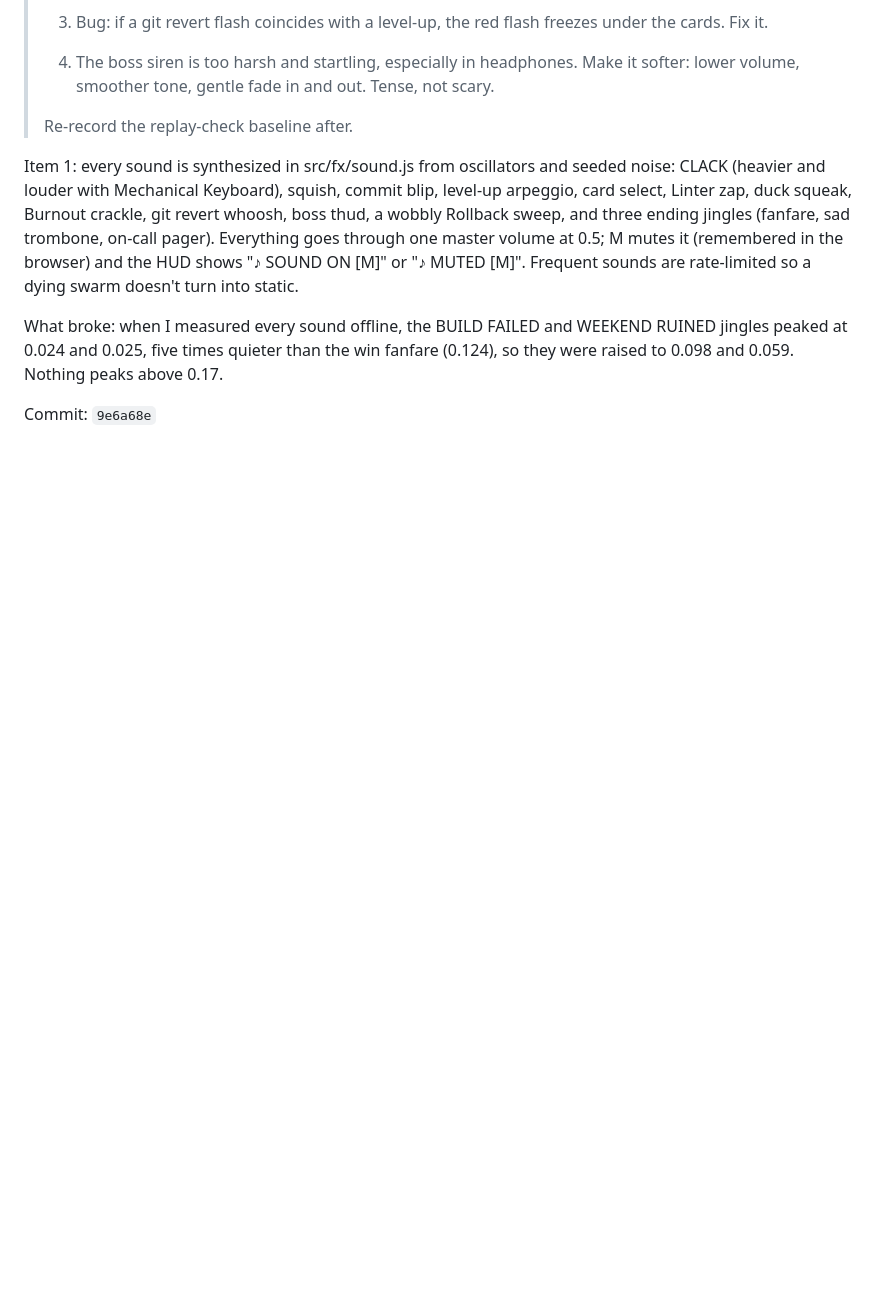
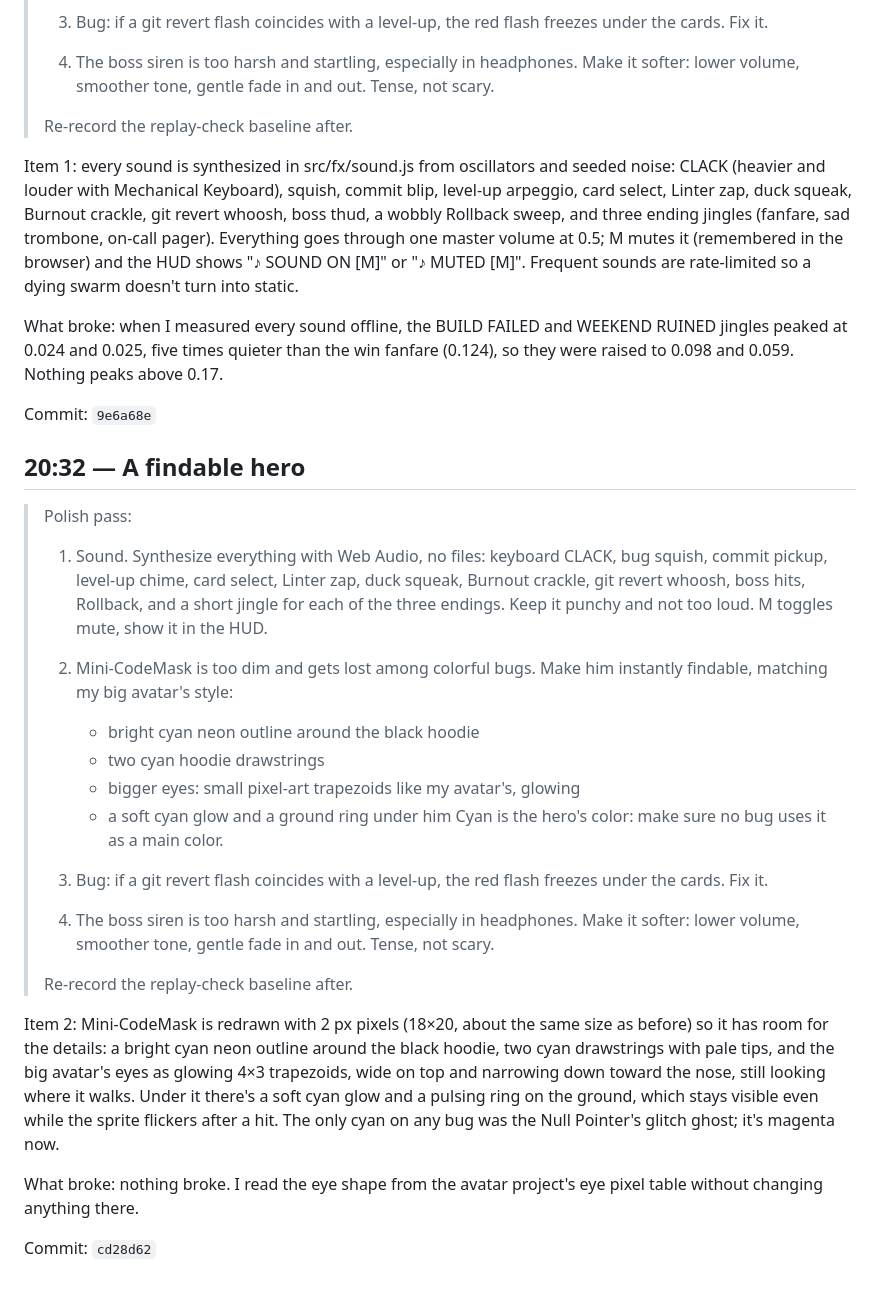
Before and after one commit to codemaskdev/bug-survivor, a Markdown page: DEVLOG.md, the part around the change. GitHub-like rendering; blank space fills up the shorter version.

Commit message:
docs: devlog for cd28d62
Co-Authored-By: Claude Opus 5.5 (1M context) <noreply@anthropic.com>

```diff
--- a/DEVLOG.md
+++ b/DEVLOG.md
@@ -581,3 +581,36 @@ Item 1: every sound is synthesized in src/fx/sound.js from oscillators and seede
 What broke: when I measured every sound offline, the BUILD FAILED and WEEKEND RUINED jingles peaked at 0.024 and 0.025, five times quieter than the win fanfare (0.124), so they were raised to 0.098 and 0.059. Nothing peaks above 0.17.
 
 Commit: `9e6a68e`
+
+## 20:32 — A findable hero
+
+> Polish pass:
+>
+> 1. Sound. Synthesize everything with Web Audio, no files: keyboard
+>    CLACK, bug squish, commit pickup, level-up chime, card select,
+>    Linter zap, duck squeak, Burnout crackle, git revert whoosh, boss
+>    hits, Rollback, and a short jingle for each of the three endings.
+>    Keep it punchy and not too loud. M toggles mute, show it in the HUD.
+>
+> 2. Mini-CodeMask is too dim and gets lost among colorful bugs. Make
+>    him instantly findable, matching my big avatar's style:
+>    - bright cyan neon outline around the black hoodie
+>    - two cyan hoodie drawstrings
+>    - bigger eyes: small pixel-art trapezoids like my avatar's, glowing
+>    - a soft cyan glow and a ground ring under him
+>    Cyan is the hero's color: make sure no bug uses it as a main color.
+>
+> 3. Bug: if a git revert flash coincides with a level-up, the red flash
+>    freezes under the cards. Fix it.
+>
+> 4. The boss siren is too harsh and startling, especially in
+>    headphones. Make it softer: lower volume, smoother tone, gentle
+>    fade in and out. Tense, not scary.
+>
+> Re-record the replay-check baseline after.
+
+Item 2: Mini-CodeMask is redrawn with 2 px pixels (18×20, about the same size as before) so it has room for the details: a bright cyan neon outline around the black hoodie, two cyan drawstrings with pale tips, and the big avatar's eyes as glowing 4×3 trapezoids, wide on top and narrowing down toward the nose, still looking where it walks. Under it there's a soft cyan glow and a pulsing ring on the ground, which stays visible even while the sprite flickers after a hit. The only cyan on any bug was the Null Pointer's glitch ghost; it's magenta now.
+
+What broke: nothing broke. I read the eye shape from the avatar project's eye pixel table without changing anything there.
+
+Commit: `cd28d62`
```
